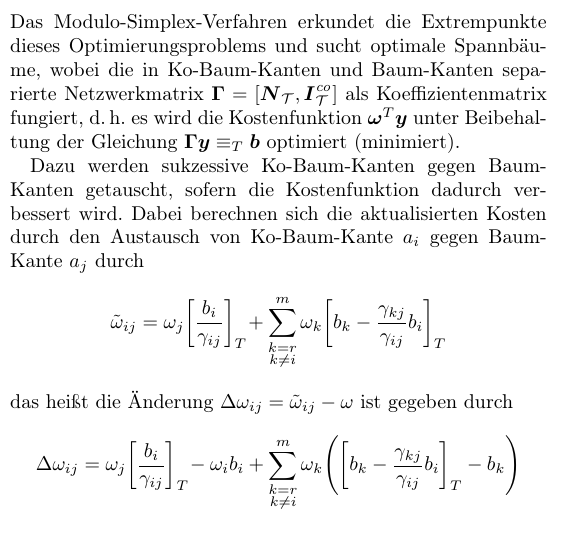
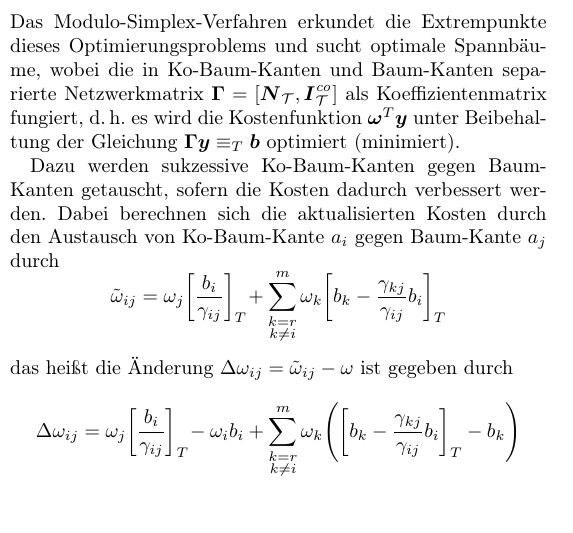
Before and after one commit to fdamken/algorithmic-timetable-modeling, a LaTeX document (handout/handout.tex): part of one column of the page, cut so that both start at the same text, the shorter picture padded with empty space. Compiled offline with pdfLaTeX.

Commit message:
txs auto checkin

```diff
--- a/handout/handout.tex
+++ b/handout/handout.tex
@@ -141,7 +141,7 @@
 	\subsection*{Das Modulo-Simplex-Verfahren}
 		Das Modulo-Simplex-Verfahren erkundet die Extrempunkte dieses Optimierungsproblems und sucht optimale Spannbäume, wobei die in Ko-Baum-Kanten und Baum-Kanten separierte Netzwerkmatrix \( \mat{\Gamma} = [\mat{N}_\mathcal{T}, \mat{I}_\mathcal{T}^\mathit{co}] \) als Koeffizientenmatrix fungiert, \dh es wird die Kostenfunktion \( \vec{\omega}^T \vec{y} \) unter Beibehaltung der Gleichung \( \mat{\Gamma} \vec{y} \equiv_T \vec{b} \) optimiert (minimiert).
 
-		Dazu werden sukzessive Ko-Baum-Kanten gegen Baum-Kanten getauscht, sofern die Kostenfunktion dadurch verbessert wird. Dabei berechnen sich die aktualisierten Kosten durch den Austausch von Ko-Baum-Kante \( a_i \) gegen Baum-Kante \( a_j \) durch
+		Dazu werden sukzessive Ko-Baum-Kanten gegen Baum-Kanten getauscht, sofern die Kosten dadurch verbessert werden. Dabei berechnen sich die aktualisierten Kosten durch den Austausch von Ko-Baum-Kante \( a_i \) gegen Baum-Kante \( a_j \) durch
 		\begin{equation*}
 			\tilde{\omega}_{ij} = \omega_j \bigg[ \frac{b_i}{\gamma_{ij}} \bigg]_T \! + \sum_{\substack{k = r \\ k \neq i}}^{m} \omega_k \bigg[ b_k - \frac{\gamma_{kj}}{\gamma_{ij}} b_i \bigg]_T
 		\end{equation*}
```
